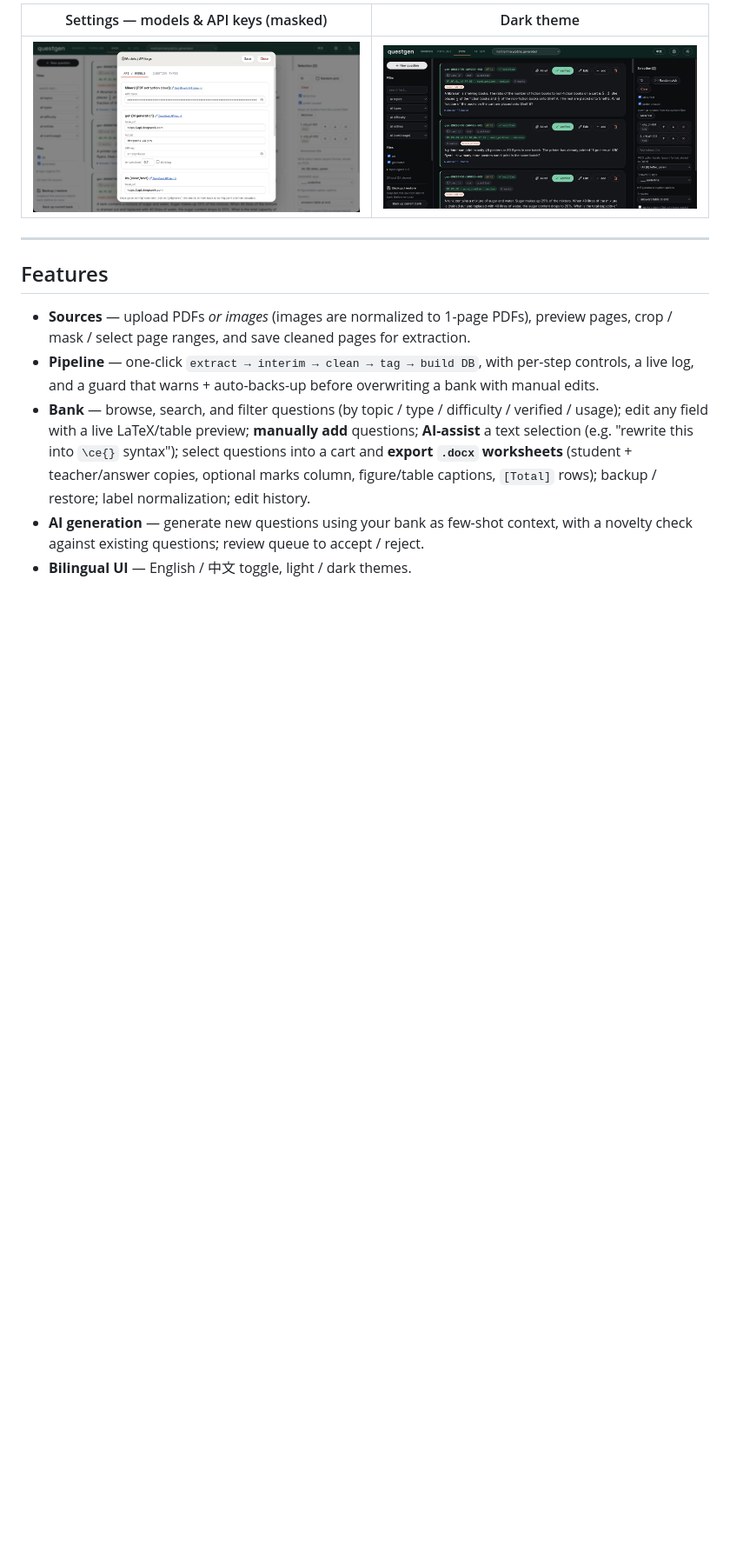
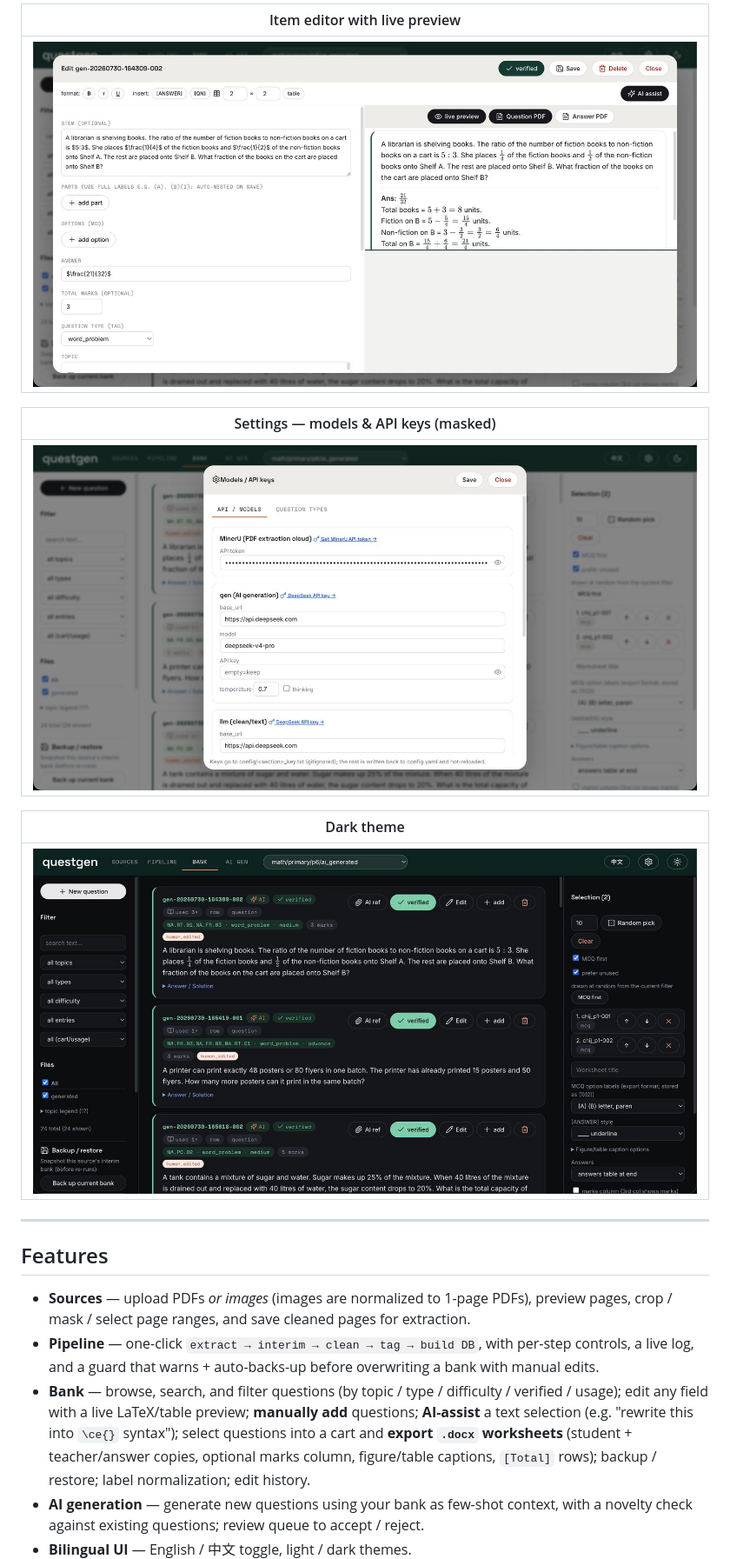
Before and after one commit to ts-flake/questgen, a Markdown page: README.md, the part around one of its changes. Shown at 87% size. Drawn GitHub-style; blank space fills up the shorter version.

Commit message:
README: one screenshot per row, and show export on the flow diagram
Co-Authored-By: Claude Opus 5 <noreply@anthropic.com>

```diff
--- a/README.md
+++ b/README.md
@@ -21,7 +21,15 @@ PDF ──▶ extract (MinerU) ──▶ interim jsonl ──▶ clean (LLM) ─
 
-| Settings — models & API keys (masked) | Dark theme |
-|---|---|
-| ![Settings](docs/screenshots/03-settings.jpg) | ![Dark](docs/screenshots/04-bank-dark.jpg) |
+| Item editor with live preview |
+|---|
+| ![Editor](docs/screenshots/02-editor.jpg) |
+
+| Settings — models & API keys (masked) |
+|---|
+| ![Settings](docs/screenshots/03-settings.jpg) |
+
+| Dark theme |
+|---|
+| ![Dark](docs/screenshots/04-bank-dark.jpg) |
 
 ---
 
```
Also changed, not shown: other parts of README.md (+5 -5 lines).
